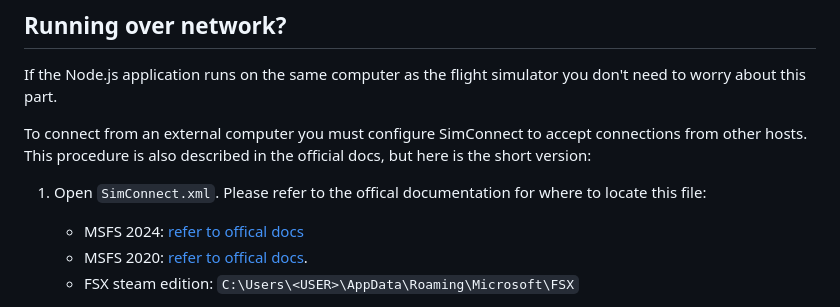
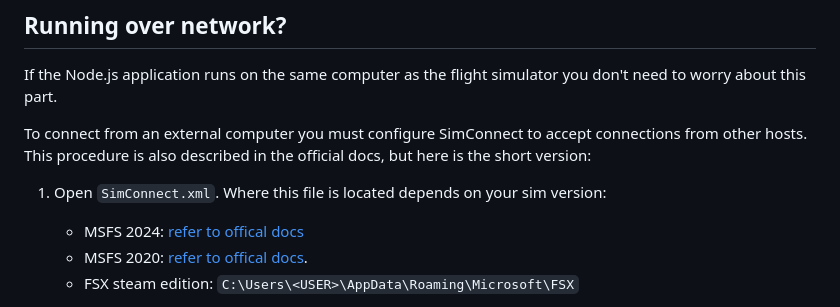
Before and after one commit to EvenAR/node-simconnect, a Markdown page: README.md, the part around the change. GitHub-like rendering.

Commit message:
Update SimConnect.xml location instructions
Clarify location of SimConnect.xml based on simulator version.

```diff
--- a/README.md
+++ b/README.md
@@ -170,7 +170,7 @@ If the Node.js application runs on the same computer as the flight simulator you
 
 To connect from an external computer you must configure SimConnect to accept connections from other hosts. This procedure is also described in the official docs, but here is the short version:
 
-1. Open `SimConnect.xml`. Please refer to the offical documentation for where to locate this file:
+1. Open `SimConnect.xml`. Where this file is located depends on your sim version:
    - MSFS 2024: [refer to offical docs](https://docs.flightsimulator.com/msfs2024/flighting/html/6_Programming_APIs/SimConnect/SimConnect_XML_Definition.htm)
    - MSFS 2020: [refer to offical docs](https://docs.flightsimulator.com/html/Programming_Tools/SimConnect/SimConnect_XML_Definition.htm).
    - FSX steam edition: `C:\Users\<USER>\AppData\Roaming\Microsoft\FSX`
```
